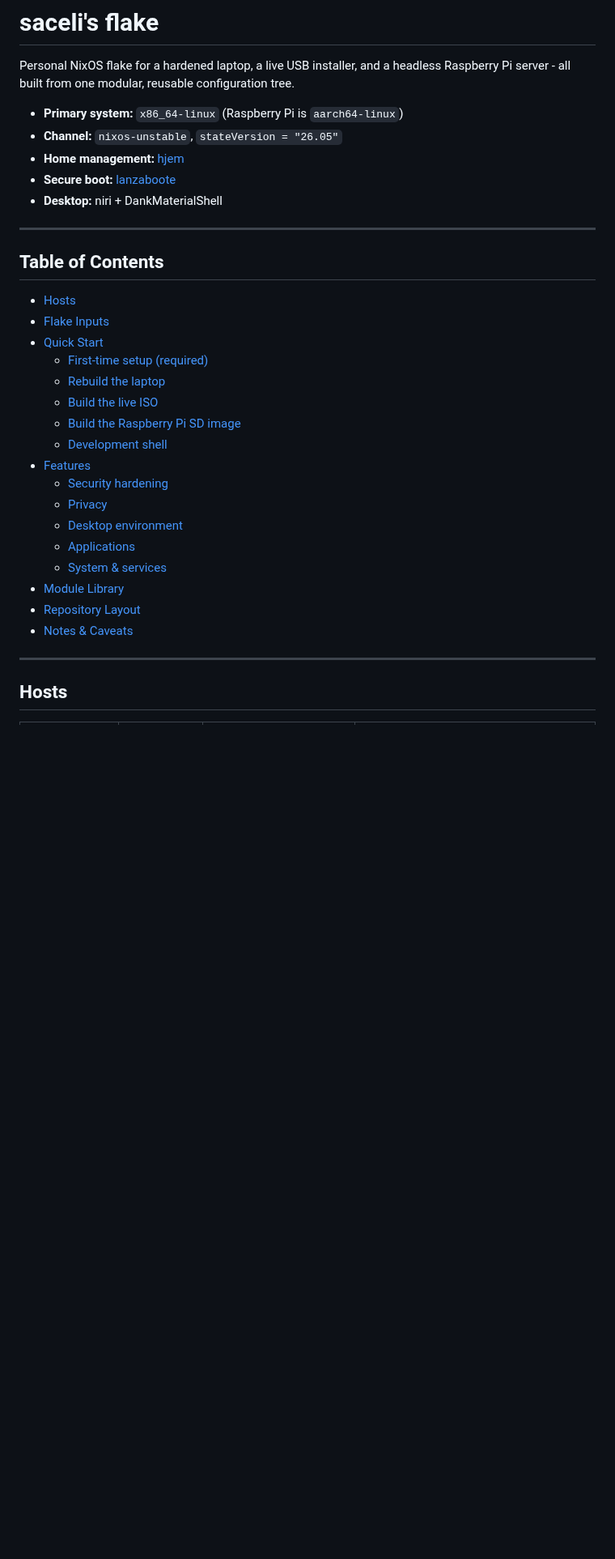
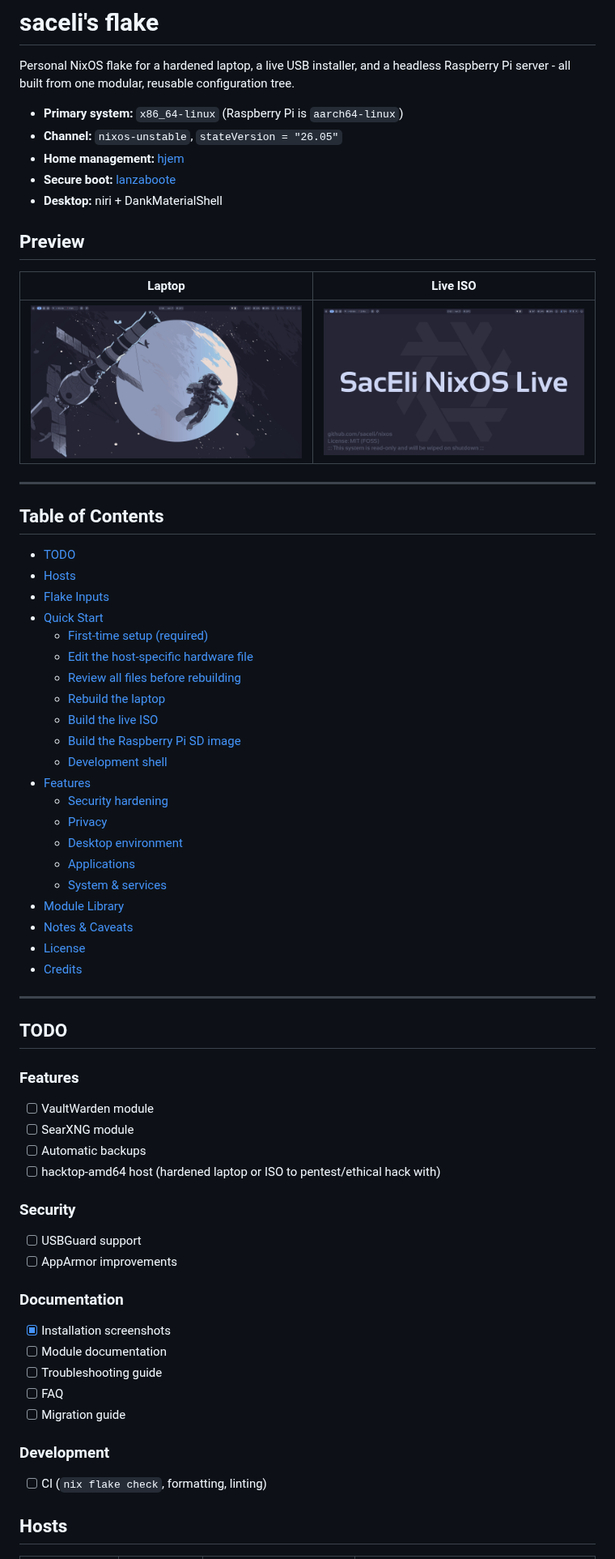
Before and after one commit to saceli/nixos, a Markdown page: README.md, the part around one of its changes. Shown at 81% size. Drawn GitHub-style; pictures changed too: assets/laptop-preview.png (added), assets/live-preview.png (added); blank space fills up the shorter version.

```diff
--- a/README.md
+++ b/README.md
@@ -9,12 +9,21 @@ Raspberry Pi server - all built from one modular, reusable configuration tree.
 - **Secure boot:** [lanzaboote](https://github.com/nix-community/lanzaboote)
 - **Desktop:** niri + DankMaterialShell
 
+## Preview
+
+| Laptop                                                                                                    | Live ISO                                                                                            |
+| :---------------------------------------------------------------------------------------------------------:| :---------------------------------------------------------------------------------------------------:|
+| ![AMD64 laptop running Niri with DankMaterialShell and Catppuccin Mocha theme](assets/laptop-preview.png) | ![Live ISO running Niri with DankMaterialShell and Catppuccin Mocha theme](assets/live-preview.png) |
+
 ---
 
 ## Table of Contents
 
+- [TODO](#todo)
 - [Hosts](#hosts)
 - [Flake Inputs](#flake-inputs)
 - [Quick Start](#quick-start)
   - [First-time setup (required)](#first-time-setup-required)
+  - [Edit the host-specific hardware file](#edit-the-host-specific-hardware-file)
+  - [Review all files before rebuilding](#review-all-files-before-rebuilding)
   - [Rebuild the laptop](#rebuild-the-laptop)
@@ -28,10 +37,36 @@ Raspberry Pi server - all built from one modular, reusable configuration tree.
   - [Applications](#applications)
   - [System & services](#system--services)
 - [Module Library](#module-library)
-- [Repository Layout](#repository-layout)
 - [Notes & Caveats](#notes--caveats)
+- [License](#license)
+- [Credits](#credits)
+---
 
----
+## TODO
+
+### Features
+
+- [ ] VaultWarden module
+- [ ] SearXNG module
+- [ ] Automatic backups
+- [ ] hacktop-amd64 host (hardened laptop or ISO to pentest/ethical hack with)
+
+### Security
+
+- [ ] USBGuard support
+- [ ] AppArmor improvements
+
+### Documentation
+
+- [x] Installation screenshots
+- [ ] Module documentation
+- [ ] Troubleshooting guide
+- [ ] FAQ
+- [ ] Migration guide
+
+### Development
+
+- [ ] CI (`nix flake check`, formatting, linting)
 
 ## Hosts
 
```
Also changed, not shown: other parts of README.md (+9 -9 lines), srv/README.md (added, +47 -0 lines), utils/README.md (+8 -4 lines), 15 other files.
